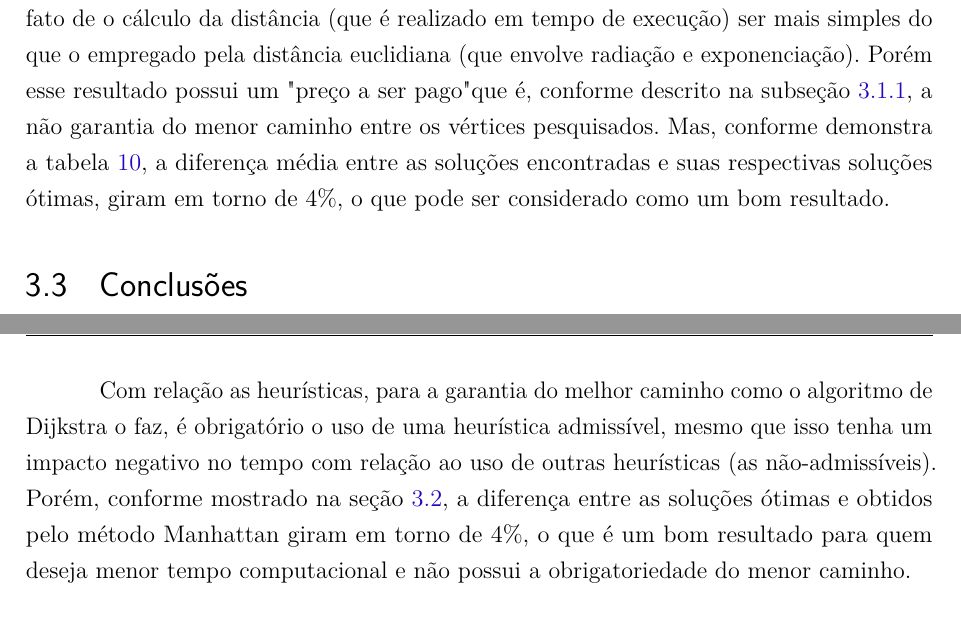
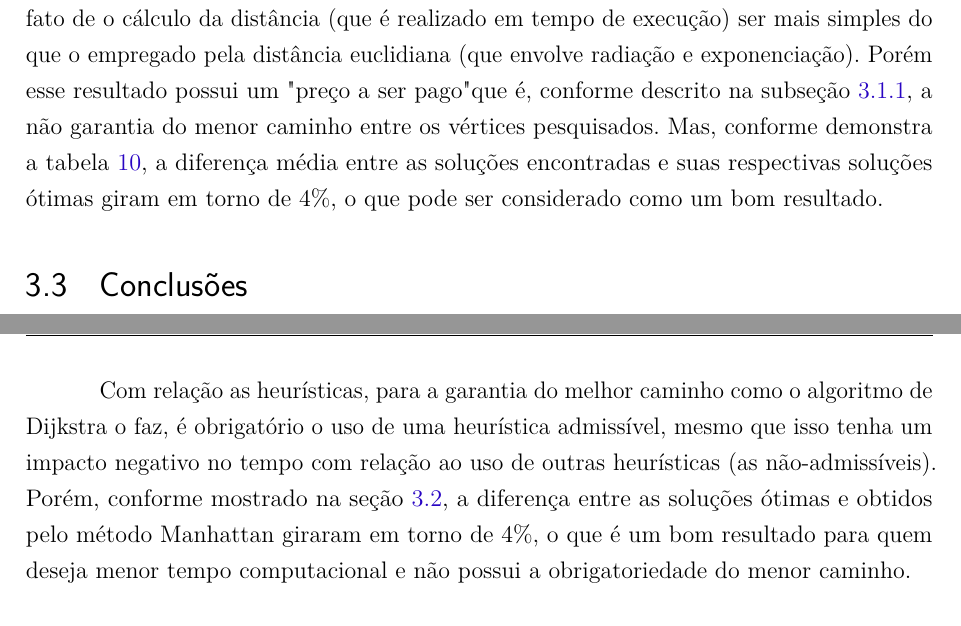
Before and after one commit to pedrohbh/PG-Dissertacao, a LaTeX thesis (Academia/PG.tex, which reads Academia/capitulos/ch3-aestrela.tex): two parts of pages 34 and 35 of 39, joined at a grey line, cut so that both start at the same text. The pictures show the PDF file Academia/PG.pdf that the author committed with the source.

Commit message:
Backup XLIX - Revisão A* em andamento

```diff
--- a/Academia/capitulos/ch3-aestrela.tex
+++ b/Academia/capitulos/ch3-aestrela.tex
@@ -187,10 +187,10 @@ USA-road-d.FLA.gr       & 580010                        & 349201          & 7907
 \label{sec-aestrela-resultados-analise}
 Como apontado pelos testes realizados, o algoritmo A* teve um desempenho computacional melhor do que o algoritmo Dijkstra, inclusive sobre o Dijkstra Adaptado (descrito anteriormente). Podemos ver que esse resultado está diretamente ligado ao número de vértices abertos por cada algoritmo (tabela \ref{tbl-aestrela-resultados-nva}). Aqueles que abriram mais vértices, obtiveram um tempo computacional maior. Isso já esperado, já que o algoritmo teve que processar mais etapas até que sua condição de parada fosse encontrada.
 
-Dos quatro métodos testados, o que obteve menor tempo computacional foi o algoritmo A* aplicando a heurística não-admissível Distância Manhattan. Isso se deve ao fato de o cálculo da distância (que é realizado em tempo de execução) ser mais simples do que o empregado pela distância euclidiana (que envolve radiação e exponenciação). Porém esse resultado possui um "preço a ser pago" que é, conforme descrito na subseção \ref{sec-aestrela-algoritmo-heuristica}, a não garantia do menor caminho entre os vértices pesquisados. Mas, conforme demonstra a tabela \ref{tbl-aestrela-resultados-qualidadesolucao}, a diferença média entre as soluções encontradas e suas respectivas soluções ótimas, giram em torno de 4\%, o que pode ser considerado como um bom resultado.
+Dos quatro métodos testados, o que obteve menor tempo computacional foi o algoritmo A* aplicando a heurística não-admissível Distância Manhattan. Isso se deve ao fato de o cálculo da distância (que é realizado em tempo de execução) ser mais simples do que o empregado pela distância euclidiana (que envolve radiação e exponenciação). Porém esse resultado possui um "preço a ser pago" que é, conforme descrito na subseção \ref{sec-aestrela-algoritmo-heuristica}, a não garantia do menor caminho entre os vértices pesquisados. Mas, conforme demonstra a tabela \ref{tbl-aestrela-resultados-qualidadesolucao}, a diferença média entre as soluções encontradas e suas respectivas soluções ótimas giram em torno de 4\%, o que pode ser considerado como um bom resultado.
 
 \section{Conclusões}
 \label{sec-aestrela-conclusao}
 O algoritmo A* demonstra ser um ótimo algoritmo para o cálculo de menor caminho entre dois vértices (origem e destino), superando em tempo computacional o algoritmo de Dijsktra (mas que retorna a menor rota para todos os demais vértices), sendo mais indicado para esse tipo de cálculo. Sua implementação é simples e é praticamente uma adaptação do algoritmo de Dijsktra.
 
-Com relação as heurísticas, para a garantia do melhor caminho como o algoritmo de Dijkstra o faz, é obrigatório o uso de uma heurística admissível, mesmo que isso tenha um impacto negativo no tempo com relação ao uso de outras heurísticas (as não-admissíveis). Porém, conforme mostrado na seção \ref{sec-aestrela-experimentos}, a diferença entre as soluções ótimas e obtidos pelo método Manhattan giram em torno de 4\%, o que é um bom resultado para quem deseja menor tempo computacional e não possui a obrigatoriedade do menor caminho.
+Com relação as heurísticas, para a garantia do melhor caminho como o algoritmo de Dijkstra o faz, é obrigatório o uso de uma heurística admissível, mesmo que isso tenha um impacto negativo no tempo com relação ao uso de outras heurísticas (as não-admissíveis). Porém, conforme mostrado na seção \ref{sec-aestrela-experimentos}, a diferença entre as soluções ótimas e obtidos pelo método Manhattan giraram em torno de 4\%, o que é um bom resultado para quem deseja menor tempo computacional e não possui a obrigatoriedade do menor caminho.
```
Also changed, not shown: Academia/PG.pdf, Academia/capitulos/ch3-aestrela.tex (4 more changed lines).
